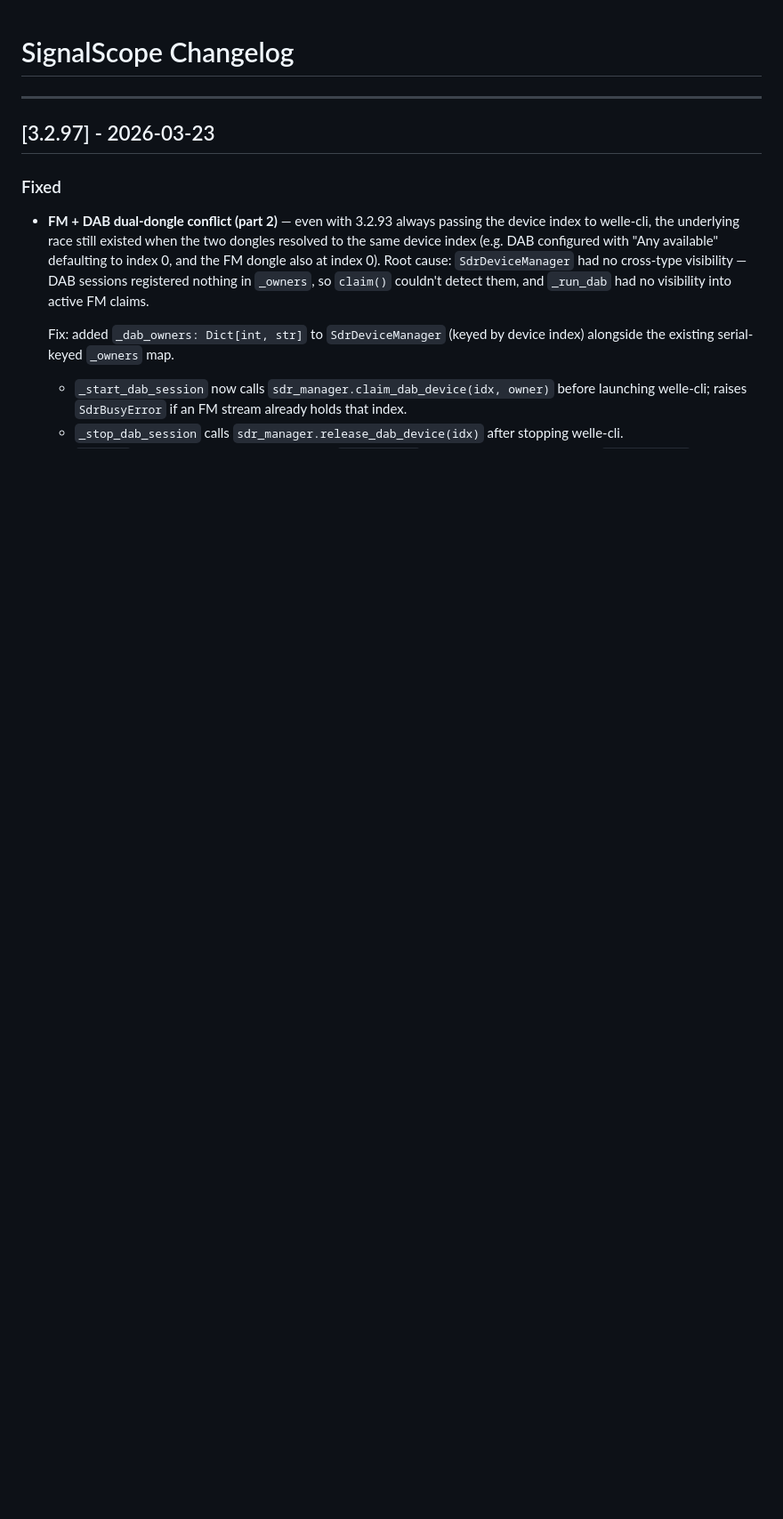
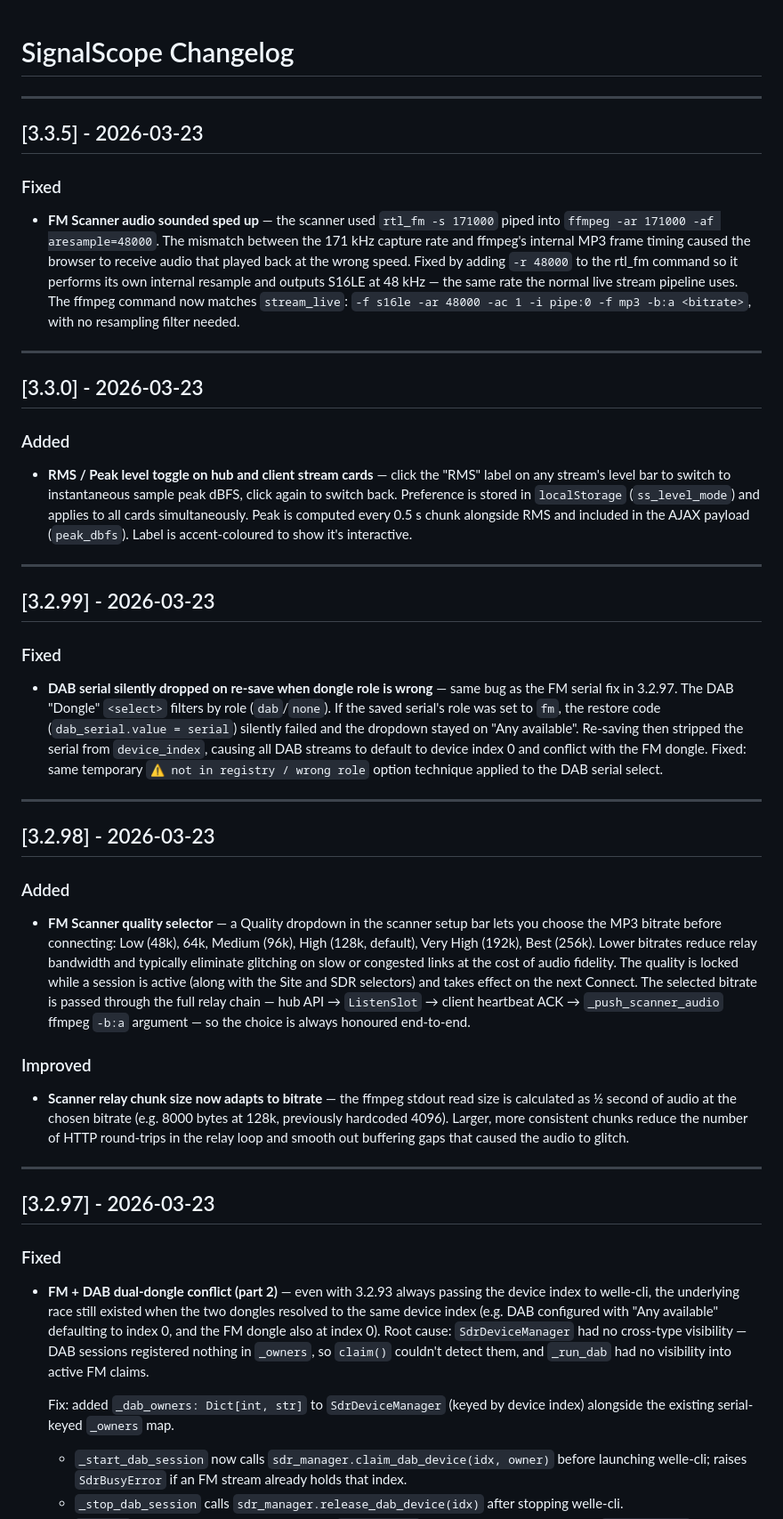
Before and after one commit to itconor/SignalScope, a Markdown page: CHANGELOG.md, the part around the change. Shown at 89% size. Rendered like a GitHub page; blank space fills up the shorter version.

```diff
--- a/CHANGELOG.md
+++ b/CHANGELOG.md
@@ -1,4 +1,35 @@
 # SignalScope Changelog
+
+---
+
+## [3.3.5] - 2026-03-23
+
+### Fixed
+- **FM Scanner audio sounded sped up** — the scanner used `rtl_fm -s 171000` piped into `ffmpeg -ar 171000 -af aresample=48000`. The mismatch between the 171 kHz capture rate and ffmpeg's internal MP3 frame timing caused the browser to receive audio that played back at the wrong speed. Fixed by adding `-r 48000` to the rtl_fm command so it performs its own internal resample and outputs S16LE at 48 kHz — the same rate the normal live stream pipeline uses. The ffmpeg command now matches `stream_live`: `-f s16le -ar 48000 -ac 1 -i pipe:0 -f mp3 -b:a <bitrate>`, with no resampling filter needed.
+
+---
+
+## [3.3.0] - 2026-03-23
+
+### Added
+- **RMS / Peak level toggle on hub and client stream cards** — click the "RMS" label on any stream's level bar to switch to instantaneous sample peak dBFS, click again to switch back. Preference is stored in `localStorage` (`ss_level_mode`) and applies to all cards simultaneously. Peak is computed every 0.5 s chunk alongside RMS and included in the AJAX payload (`peak_dbfs`). Label is accent-coloured to show it's interactive.
+
+---
+
+## [3.2.99] - 2026-03-23
+
+### Fixed
+- **DAB serial silently dropped on re-save when dongle role is wrong** — same bug as the FM serial fix in 3.2.97. The DAB "Dongle" `<select>` filters by role (`dab`/`none`). If the saved serial's role was set to `fm`, the restore code (`dab_serial.value = serial`) silently failed and the dropdown stayed on "Any available". Re-saving then stripped the serial from `device_index`, causing all DAB streams to default to device index 0 and conflict with the FM dongle. Fixed: same temporary `⚠ not in registry / wrong role` option technique applied to the DAB serial select.
+
+---
+
+## [3.2.98] - 2026-03-23
+
+### Added
+- **FM Scanner quality selector** — a Quality dropdown in the scanner setup bar lets you choose the MP3 bitrate before connecting: Low (48k), 64k, Medium (96k), High (128k, default), Very High (192k), Best (256k). Lower bitrates reduce relay bandwidth and typically eliminate glitching on slow or congested links at the cost of audio fidelity. The quality is locked while a session is active (along with the Site and SDR selectors) and takes effect on the next Connect. The selected bitrate is passed through the full relay chain — hub API → `ListenSlot` → client heartbeat ACK → `_push_scanner_audio` ffmpeg `-b:a` argument — so the choice is always honoured end-to-end.
+
+### Improved
+- **Scanner relay chunk size now adapts to bitrate** — the ffmpeg stdout read size is calculated as ½ second of audio at the chosen bitrate (e.g. 8000 bytes at 128k, previously hardcoded 4096). Larger, more consistent chunks reduce the number of HTTP round-trips in the relay loop and smooth out buffering gaps that caused the audio to glitch.
 
 ---
 
```
